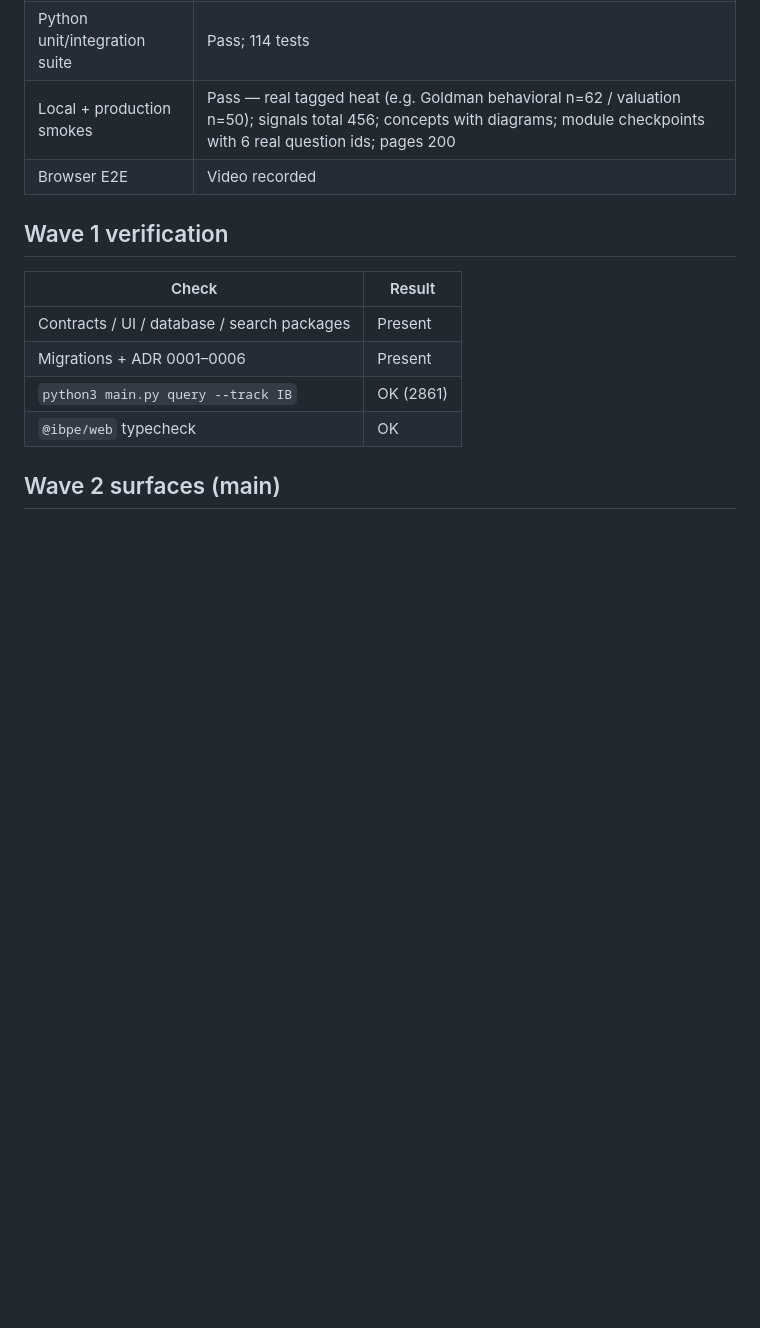
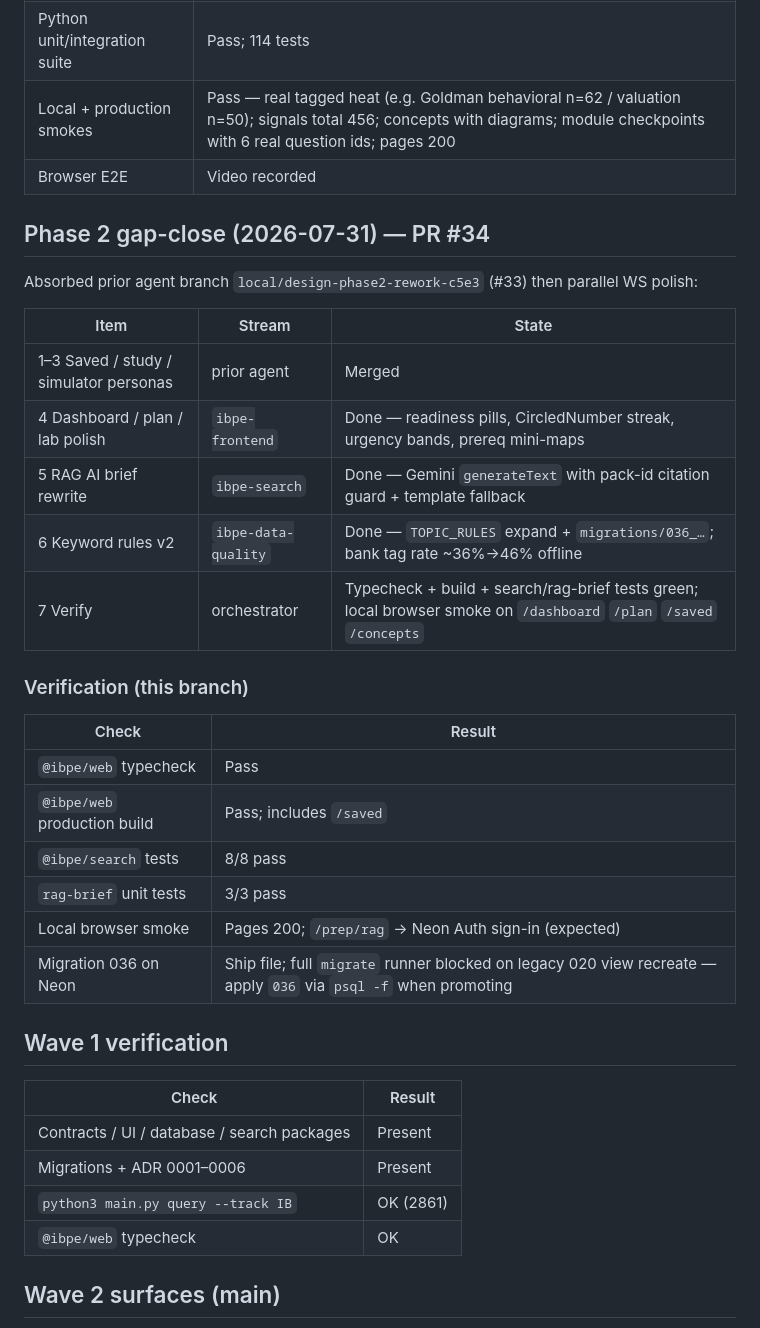
Before and after one commit to shourya0523/concord, a Markdown page: docs/agent-run/status.md, the part around the change. Drawn GitHub-style; blank space fills up the shorter version.

Commit message:
docs(status): detail Phase 2 gap-close verification table
Record parallel workstream outcomes and migrate-036 apply note.

Co-authored-by: Shourya Yadav <shourya0523@users.noreply.github.com>

```diff
--- a/docs/agent-run/status.md
+++ b/docs/agent-run/status.md
@@ -67,6 +67,29 @@ authenticated smoke still requires a test user/session.
 | Local + production smokes | Pass — real tagged heat (e.g. Goldman behavioral n=62 / valuation n=50); signals total 456; concepts with diagrams; module checkpoints with 6 real question ids; pages 200 |
 | Browser E2E | Video recorded |
 
+## Phase 2 gap-close (2026-07-31) — PR #34
+
+Absorbed prior agent branch `local/design-phase2-rework-c5e3` (#33) then parallel WS polish:
+
+| Item | Stream | State |
+|------|--------|-------|
+| 1–3 Saved / study / simulator personas | prior agent | Merged |
+| 4 Dashboard / plan / lab polish | `ibpe-frontend` | Done — readiness pills, CircledNumber streak, urgency bands, prereq mini-maps |
+| 5 RAG AI brief rewrite | `ibpe-search` | Done — Gemini `generateText` with pack-id citation guard + template fallback |
+| 6 Keyword rules v2 | `ibpe-data-quality` | Done — `TOPIC_RULES` expand + `migrations/036_…`; bank tag rate ~36%→46% offline |
+| 7 Verify | orchestrator | Typecheck + build + search/rag-brief tests green; local browser smoke on `/dashboard` `/plan` `/saved` `/concepts` |
+
+### Verification (this branch)
+
+| Check | Result |
+|-------|--------|
+| `@ibpe/web` typecheck | Pass |
+| `@ibpe/web` production build | Pass; includes `/saved` |
+| `@ibpe/search` tests | 8/8 pass |
+| `rag-brief` unit tests | 3/3 pass |
+| Local browser smoke | Pages 200; `/prep/rag` → Neon Auth sign-in (expected) |
+| Migration 036 on Neon | Ship file; full `migrate` runner blocked on legacy 020 view recreate — apply `036` via `psql -f` when promoting |
+
 ## Wave 1 verification
 
 | Check | Result |
```
